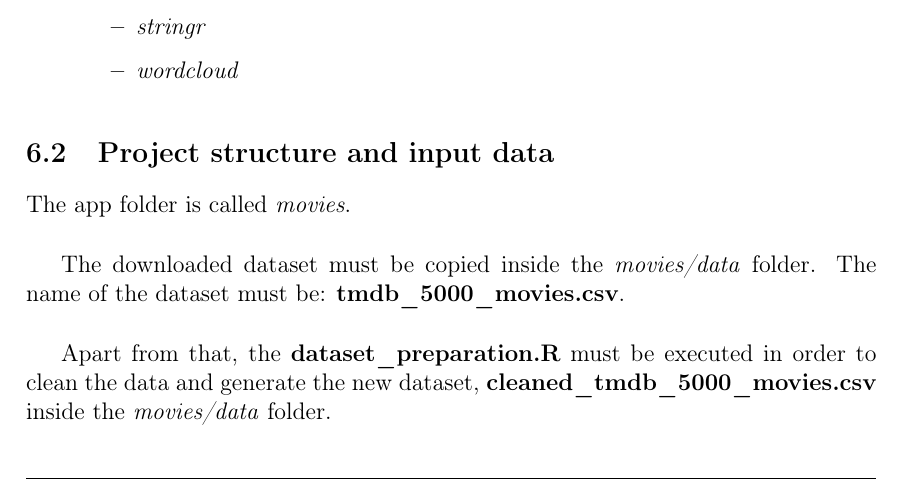
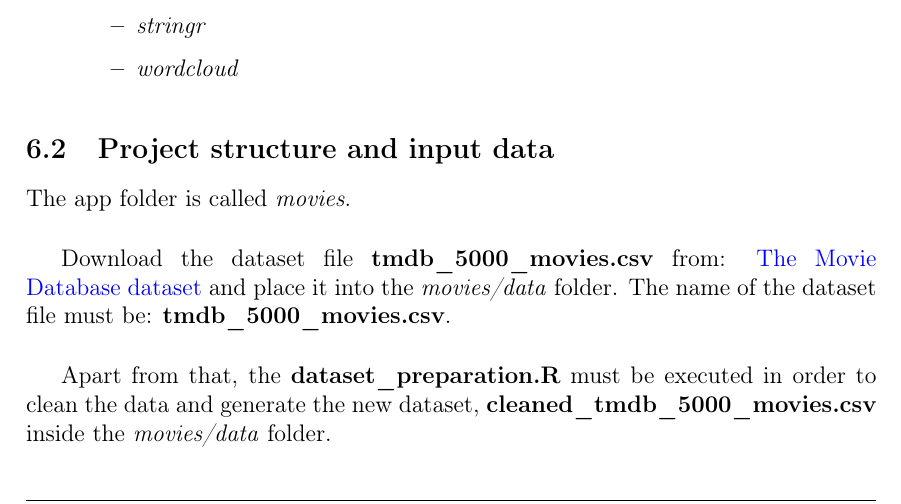
Before and after one commit to JRuedas/Visualization, a LaTeX book (report/report.tex): part of page 15 of 16, cut so that both start at the same text. Compiled offline with pdfLaTeX.

Commit message:
Fixes dataset url

```diff
--- a/report/report.tex
+++ b/report/report.tex
@@ -441,7 +441,7 @@ The dependencies required are the following R packages:
 
 The app folder is called \textit{movies}.\\
 
-The downloaded dataset must be copied inside the \textit{movies/data} folder. The name of the dataset must be: \textbf{tmdb$\textunderscore$5000$\textunderscore$movies.csv}.\\
+Download the dataset file \textbf{tmdb$\textunderscore$5000$\textunderscore$movies.csv} from: \href{https://www.kaggle.com/tmdb/tmdb-movie-metadata?select=tmdb_5000_movies.csv}{The Movie Database dataset} and place it into the \textit{movies/data} folder. The name of the dataset file must be: \textbf{tmdb$\textunderscore$5000$\textunderscore$movies.csv}.\\
 
 Apart from that, the \textbf{dataset$\textunderscore$preparation.R} must be executed in order to clean the data and generate the new dataset, \textbf{cleaned$\textunderscore$tmdb$\textunderscore$5000$\textunderscore$movies.csv} inside the \textit{movies/data} folder.\\
 
```
Also changed, not shown: report/report.pdf, report/report.tex (2 more changed lines).
